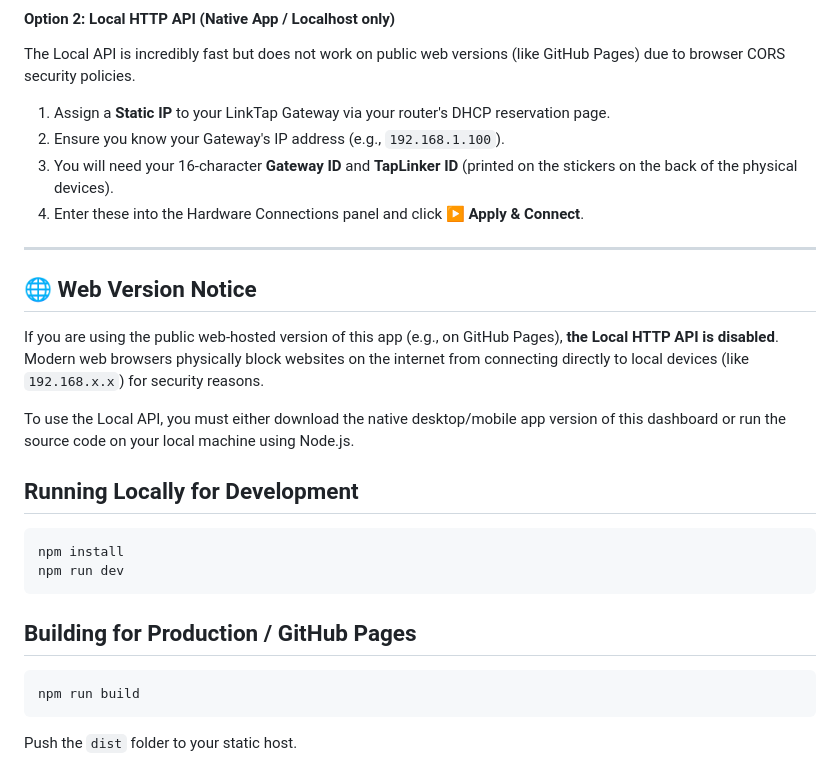
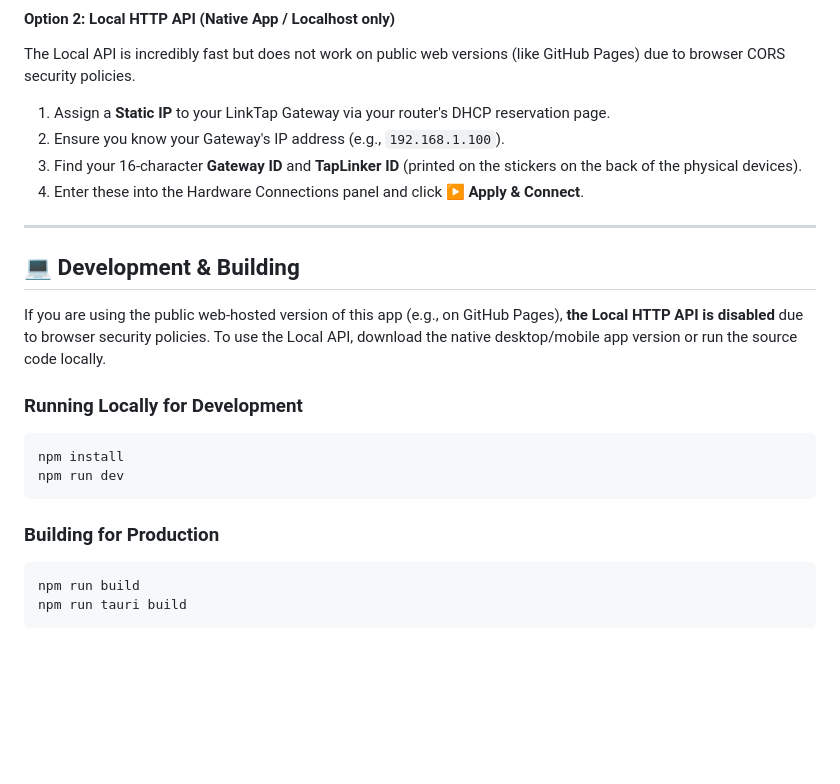
Before and after one commit to jgearinger/Boat-RV-Guardian, a Markdown page: README.md, the part around one of its changes. Drawn GitHub-style; blank space fills up the shorter version.

````diff
--- a/README.md
+++ b/README.md
@@ -58,26 +60,23 @@ This is the easiest method and allows the dashboard to be used from any web brow
 The Local API is incredibly fast but does not work on public web versions (like GitHub Pages) due to browser CORS security policies.
 1. Assign a **Static IP** to your LinkTap Gateway via your router's DHCP reservation page.
 2. Ensure you know your Gateway's IP address (e.g., `192.168.1.100`).
-3. You will need your 16-character **Gateway ID** and **TapLinker ID** (printed on the stickers on the back of the physical devices).
+3. Find your 16-character **Gateway ID** and **TapLinker ID** (printed on the stickers on the back of the physical devices).
 4. Enter these into the Hardware Connections panel and click **▶ Apply & Connect**.
 
 ---
 
-## 🌐 Web Version Notice
-If you are using the public web-hosted version of this app (e.g., on GitHub Pages), **the Local HTTP API is disabled**. Modern web browsers physically block websites on the internet from connecting directly to local devices (like `192.168.x.x`) for security reasons.
+## 💻 Development & Building
 
-To use the Local API, you must either download the native desktop/mobile app version of this dashboard or run the source code on your local machine using Node.js.
+If you are using the public web-hosted version of this app (e.g., on GitHub Pages), **the Local HTTP API is disabled** due to browser security policies. To use the Local API, download the native desktop/mobile app version or run the source code locally.
 
-## Running Locally for Development
-
+### Running Locally for Development
 ```bash
 npm install
 npm run dev
 ```
 
-## Building for Production / GitHub Pages
-
+### Building for Production
 ```bash
 npm run build
+npm run tauri build
 ```
-Push the `dist` folder to your static host.
````
Also changed, not shown: other parts of README.md (+12 -10 lines).
